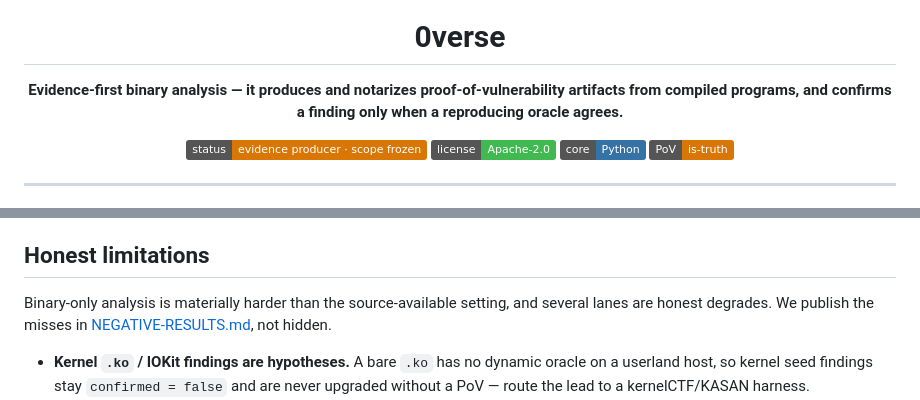
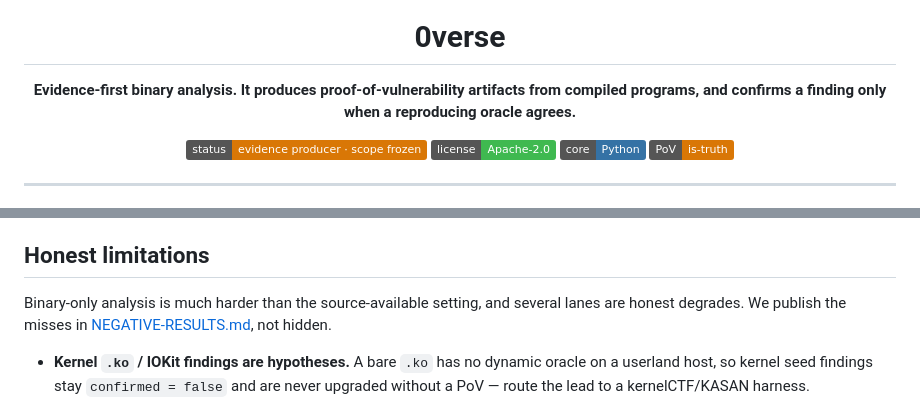
Before and after one commit to 0sec-labs/0sec, a Markdown page: 0verse/README.md, 2 parts joined by grey strips. GitHub-like rendering; badges without logos.

Commit message:
docs(0verse): plainer tagline + drop unverifiable 'notarizes' claim
'notarize' appears nowhere in 0verse/src — soften to 'produces
proof-of-vulnerability artifacts' and split the run-on tagline.

```diff
--- a/0verse/README.md
+++ b/0verse/README.md
@@ -8,7 +8,7 @@
 <h1 align="center">0verse</h1>
 
 <p align="center">
-  <strong>Evidence-first binary analysis — it produces and notarizes proof-of-vulnerability artifacts from compiled programs, and confirms a finding only when a reproducing oracle agrees.</strong>
+  <strong>Evidence-first binary analysis. It produces proof-of-vulnerability artifacts from compiled programs, and confirms a finding only when a reproducing oracle agrees.</strong>
 </p>
 
 <p align="center">
@@ -204,7 +204,7 @@ stages run standalone (`0verse triage` is just stage 1). Full design:
 
 ## Honest limitations
 
-Binary-only analysis is materially harder than the source-available setting, and
+Binary-only analysis is much harder than the source-available setting, and
 several lanes are honest degrades. We publish the misses in
 [NEGATIVE-RESULTS.md](NEGATIVE-RESULTS.md), not hidden.
 
```
